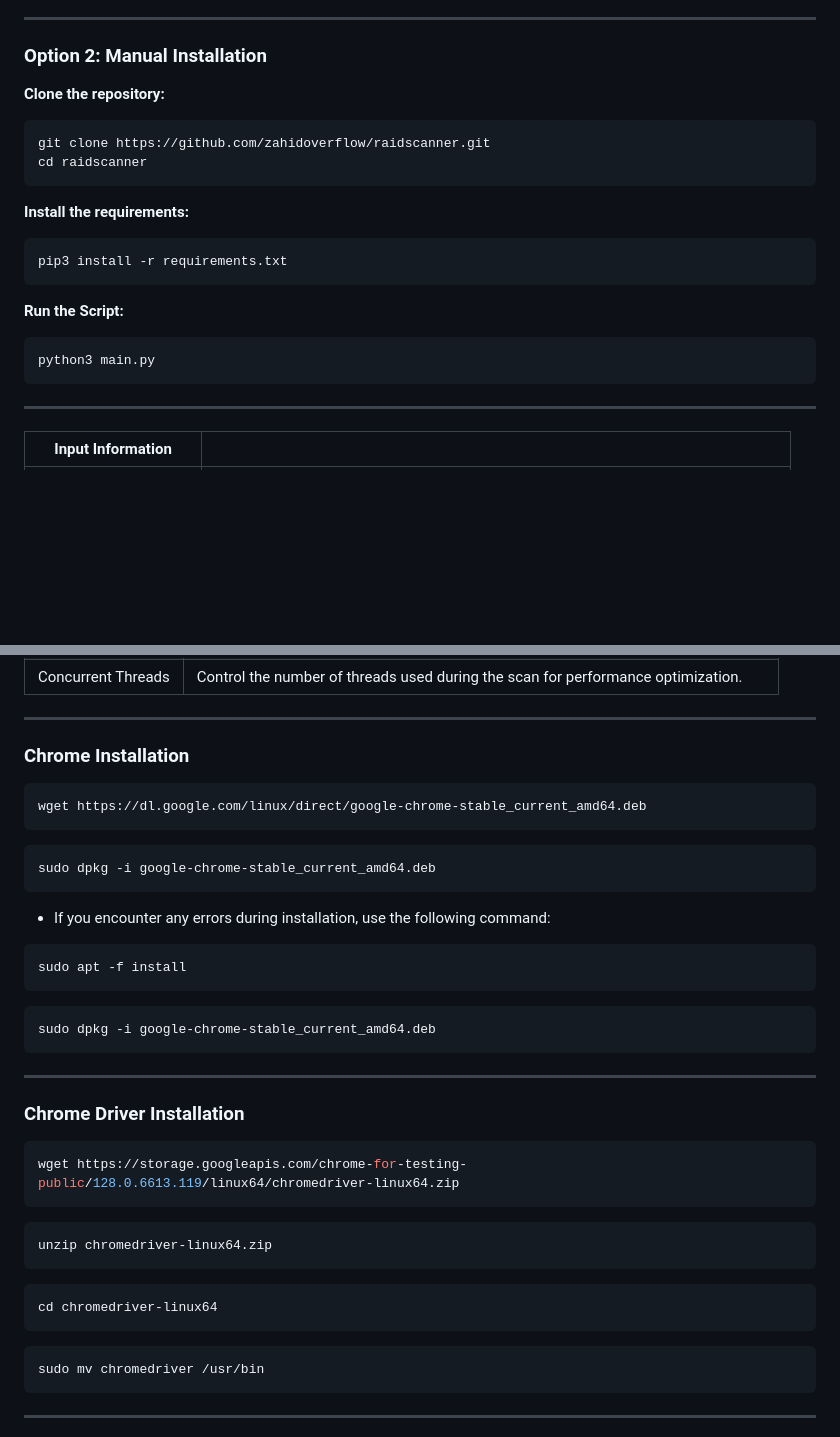
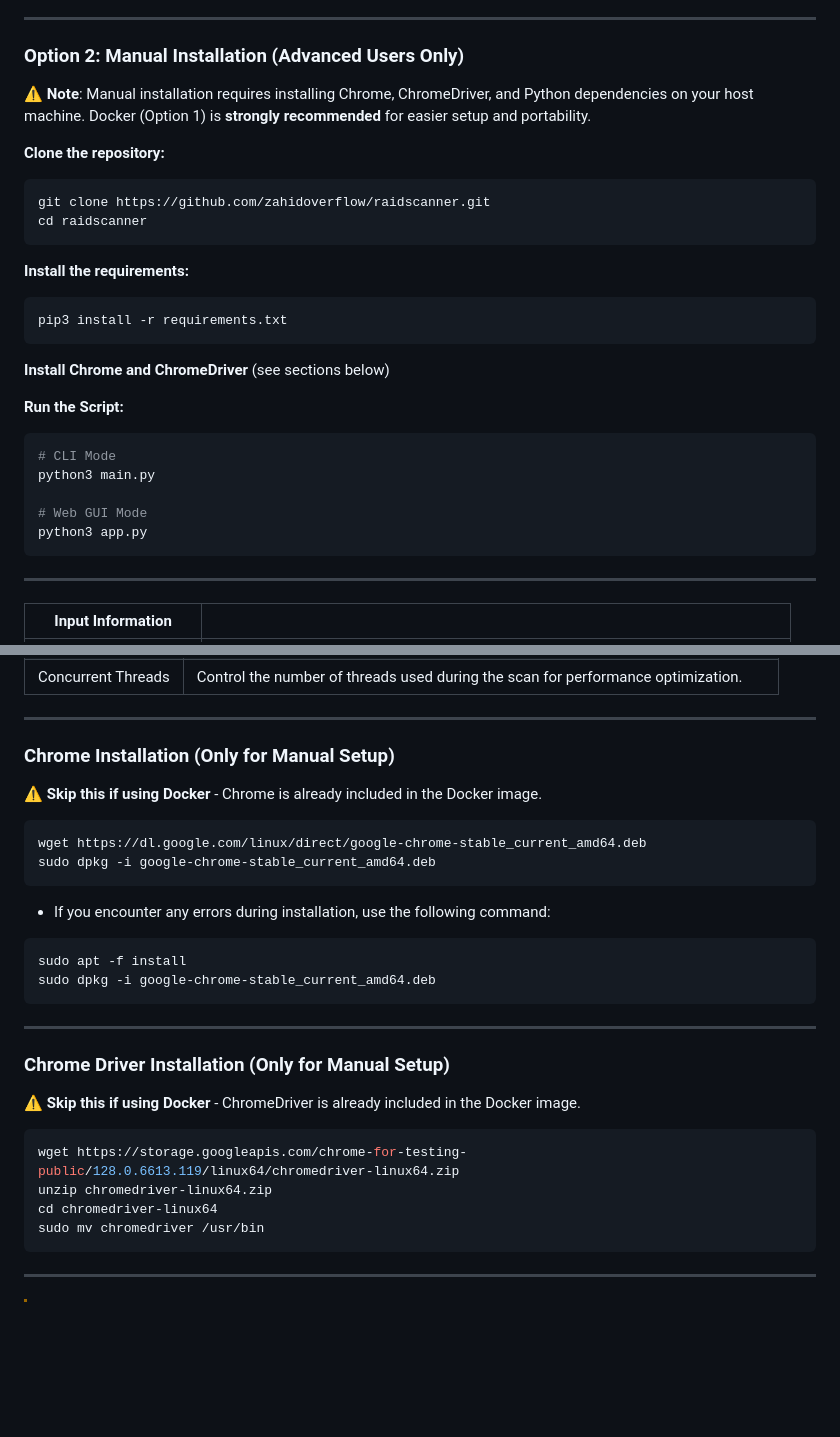
Before and after one commit to aqilwaza/diit-edu-bd, a Markdown page: docs/README.md, 2 parts joined by grey strips. Rendered like a GitHub page; blank space fills up the shorter version.

````diff
--- a/docs/README.md
+++ b/docs/README.md
@@ -94,7 +94,9 @@ chmod +x docker-run.sh
 
 ---
 
-### Option 2: Manual Installation
+### Option 2: Manual Installation (Advanced Users Only)
+
+⚠️ **Note**: Manual installation requires installing Chrome, ChromeDriver, and Python dependencies on your host machine. Docker (Option 1) is **strongly recommended** for easier setup and portability.
 
 **Clone the repository:**
 ```bash
@@ -107,9 +109,15 @@ cd raidscanner
 pip3 install -r requirements.txt
 ```
 
+**Install Chrome and ChromeDriver** (see sections below)
+
 **Run the Script:**
 ```bash
+# CLI Mode
 python3 main.py
+
+# Web GUI Mode
+python3 app.py
 ```
 
 ----
@@ -133,13 +141,12 @@ python3 main.py
 
 ----
 
-### Chrome Installation
+### Chrome Installation (Only for Manual Setup)
+
+⚠️ **Skip this if using Docker** - Chrome is already included in the Docker image.
 
 ```bash
 wget https://dl.google.com/linux/direct/google-chrome-stable_current_amd64.deb
-```
-
-```bash
 sudo dpkg -i google-chrome-stable_current_amd64.deb
 ```
 
@@ -147,26 +154,19 @@ sudo dpkg -i google-chrome-stable_current_amd64.deb
 
 ```bash
 sudo apt -f install
-```
-
-```bash
 sudo dpkg -i google-chrome-stable_current_amd64.deb
 ```
 
 ----
 
-### Chrome Driver Installation
+### Chrome Driver Installation (Only for Manual Setup)
+
+⚠️ **Skip this if using Docker** - ChromeDriver is already included in the Docker image.
 
 ```bash
 wget https://storage.googleapis.com/chrome-for-testing-public/128.0.6613.119/linux64/chromedriver-linux64.zip
-```
-```bash
 unzip chromedriver-linux64.zip
-```
-```bash
 cd chromedriver-linux64
-```
-```bash
 sudo mv chromedriver /usr/bin
 ```
 <hr>
````
Also changed, not shown: docs/QUICKSTART.md (+5 -3 lines), docs/WEB_GUI.md (+8 -5 lines).
